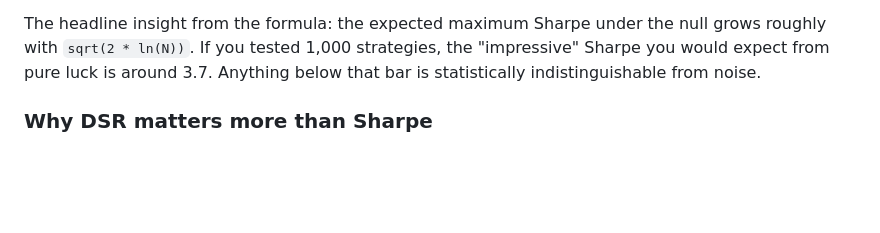
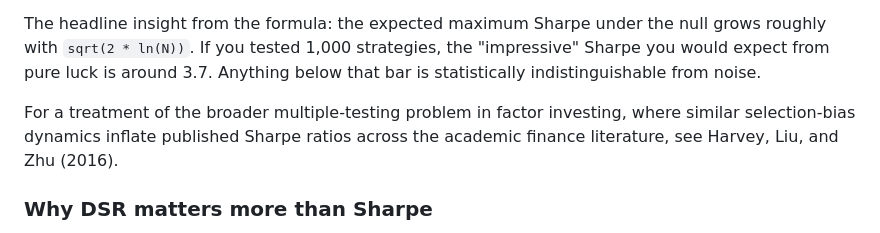
Before and after one commit to Linja1337/quant-research-platform, a Markdown page: docs/methodology.md, the part around the change. GitHub-like rendering; blank space fills up the shorter version.

Commit message:
Add contextual citation for Harvey-Liu-Zhu (2016) in DSR section

```diff
--- a/docs/methodology.md
+++ b/docs/methodology.md
@@ -177,6 +177,10 @@ The headline insight from the formula: the expected maximum Sharpe under the
 null grows roughly with `sqrt(2 * ln(N))`. If you tested 1,000 strategies, the
 "impressive" Sharpe you would expect from pure luck is around 3.7. Anything
 below that bar is statistically indistinguishable from noise.
+
+For a treatment of the broader multiple-testing problem in factor investing,
+where similar selection-bias dynamics inflate published Sharpe ratios across
+the academic finance literature, see Harvey, Liu, and Zhu (2016).
 
 ### Why DSR matters more than Sharpe
 
```
